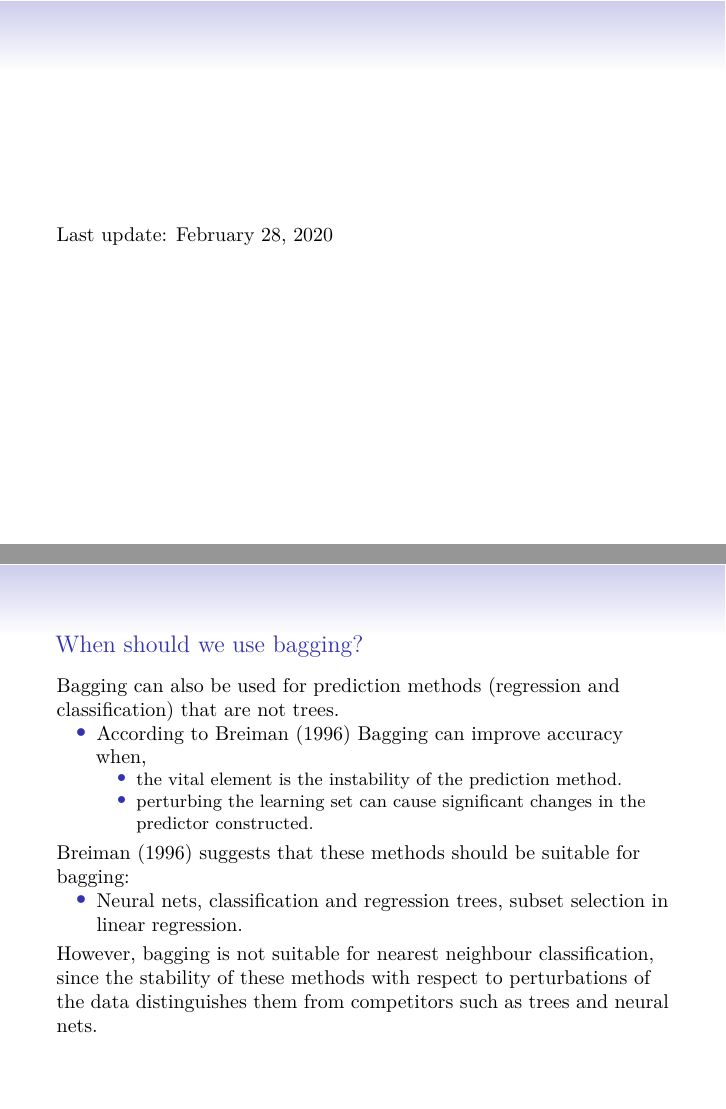
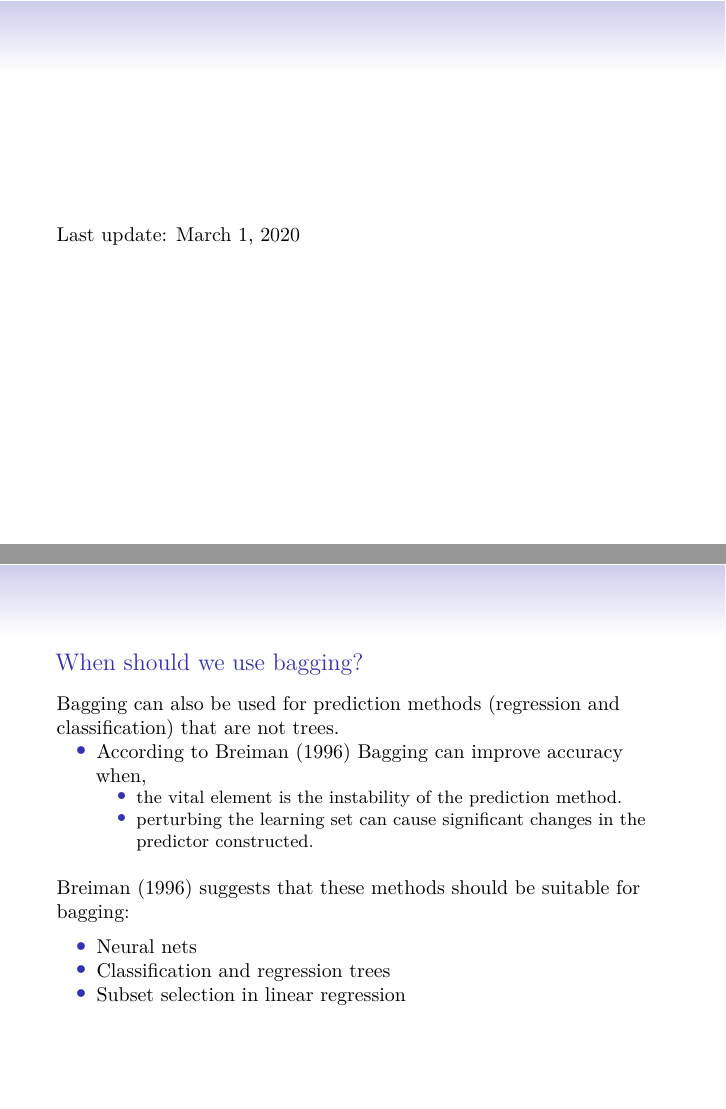
Before and after one commit to stefaniemuff/statlearning, an R Markdown document (8Trees/8Trees.Rmd): pages 2 and 66 of 107, joined at a grey line. The pictures show the output file 8Trees/8Trees.pdf that the author committed with the source.

Commit message:
8Tree lecture notes updated

```diff
--- a/8Trees/8Trees.Rmd
+++ b/8Trees/8Trees.Rmd
@@ -5,13 +5,13 @@ author: "Stefanie Muff, Department of Mathematical Sciences, NTNU"
 date: "February 28 and March 2, 2020"
 fontsize: 10pt
 output:
-  # beamer_presentation:
-  #   keep_tex: yes
-  #   fig_caption: false
-  #   latex_engine: xelatex
-  #   theme: "Singapore"
-  #   colortheme: "default"
-  #   font: "serif"
+  beamer_presentation:
+    keep_tex: yes
+    fig_caption: false
+    latex_engine: xelatex
+    theme: "Singapore"
+    colortheme: "default"
+    font: "serif"
   html_document:
     toc: true
     toc_float: true
@@ -33,7 +33,7 @@ whichformat="latex"
 
 ---
 
-Last update: February 28, 2020
+Last update: March 1, 2020
 
 ---
 
@@ -1293,15 +1299,19 @@ Bagging can also be used for prediction methods (regression and classification)
     * the vital element is the instability of the prediction method.
     * perturbing the learning set can cause significant changes in the predictor constructed.
 
-\vspace{1mm}
+\vspace{4mm}
 
 @Breiman1996 suggests that these methods should be suitable for bagging:
 
-* Neural nets, classification and regression trees, subset selection in linear regression.
-
-\vspace{1mm}
-
-However, bagging is not suitable for nearest neighbour classification, since the stability of these methods with respect to perturbations of the data distinguishes them from competitors such as trees and neural nets.
+\vspace{2mm}
+
+* Neural nets
+* Classification and regression trees
+* Subset selection in linear regression
+
+<!-- \vspace{1mm} -->
+
+<!-- However, bagging is not suitable for nearest neighbour classification, since the stability of these methods with respect to perturbations of the data distinguishes them from competitors such as trees and neural nets. -->
 
 ---
 
```
Also changed, not shown: 8Trees/8Trees.html, 8Trees/8Trees.pdf, 8Trees/8Trees.tex, 8Trees/8Trees.Rmd (44 more changed lines).
